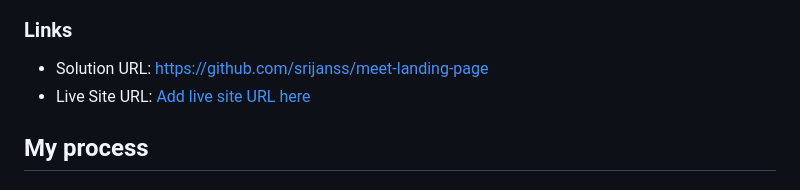
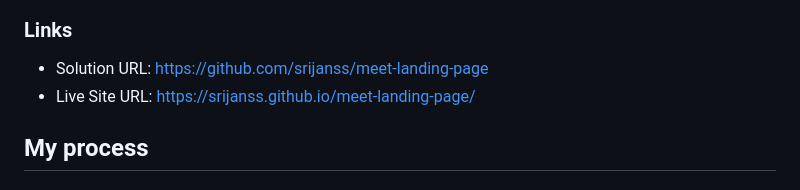
Before and after one commit to srijanss/meet-landing-page, a Markdown page: README.md, the part around the change. Rendered like a GitHub page.

Commit message:
Update live site URL in README.md

```diff
--- a/README.md
+++ b/README.md
@@ -30,7 +30,7 @@ Users should be able to:
 ### Links
 
 - Solution URL: [https://github.com/srijanss/meet-landing-page](https://github.com/srijanss/meet-landing-page)
-- Live Site URL: [Add live site URL here](https://your-live-site-url.com)
+- Live Site URL: [https://srijanss.github.io/meet-landing-page/](https://srijanss.github.io/meet-landing-page/)
 
 ## My process
 
```
